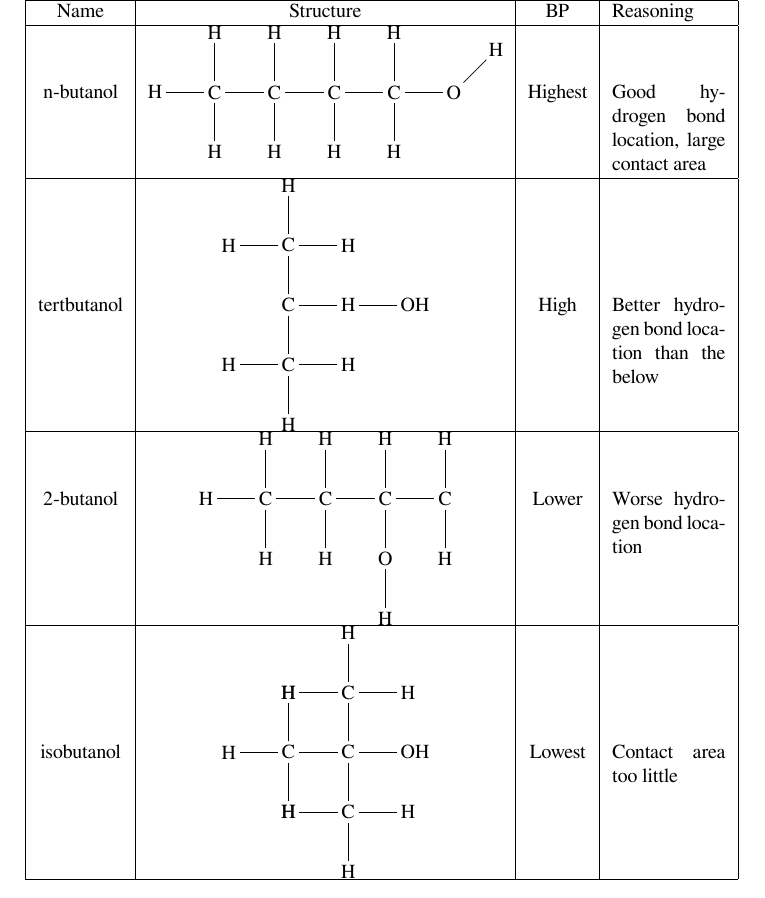
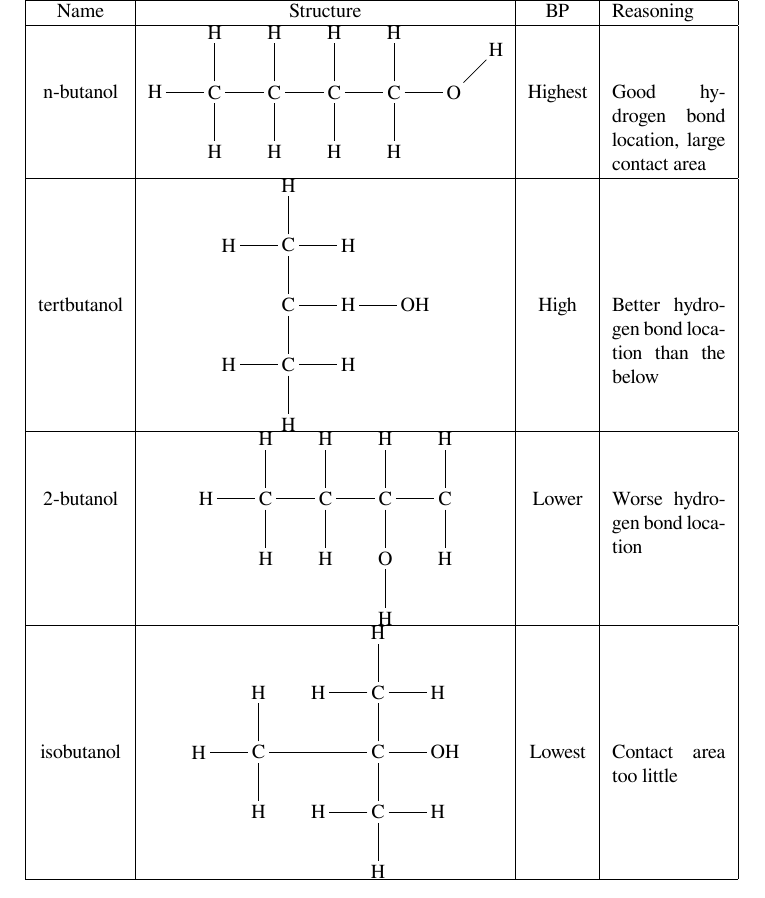
Before and after one commit to quinston/TOPS11Notes, a LaTeX thesis (sch3u3.tex): part of page 40 of 40, cut so that both start at the same text. Compiled offline with XeLaTeX.

Commit message:
Edited the README. Also fixed isobutanol.

```diff
--- a/sch3u3.tex
+++ b/sch3u3.tex
@@ -576,7 +576,7 @@ Name & Structure & BP& Reasoning \\ \hline
 n-butanol & \chemfig{H-C(-[2]H)(-[6]H)-C(-[2]H)(-[6]H)-C(-[2]H)(-[6]H)-C(-[2]H)(-[6]H)-O(-[1]H)} & Highest & Good hydrogen bond location, large contact area \\ \hline
 tertbutanol & \chemfig{C(-[2]C(-[0]H)(-[2]H)(-[4]H))(-H-OH)(-[6]C(-[0]H)(-[6]H)(-[4]H))} & High & Better hydrogen bond location than the below \\ \hline
 2-butanol & \chemfig{H-C(-[2]H)(-[6]H)-C(-[2]H)(-[6]H)-C(-[2]H)(-[6]O-[6]H)-C(-[2]H)(-[6]H)} & Lower & Worse hydrogen bond location \\ \hline
-isobutanol & \chemfig{C(-[2]H)(-[4]H)(-[6]H)-C(-[2]C(-[0]H)(-[2]H)(-[4]H))(-[6]C(-[0]H)(-[4]H)(-[6]H))-OH} & Lowest & Contact area too little \\ \hline
+isobutanol & \chemfig{C(-[2]H)(-[4]H)(-[6]H)-[,2]C(-[2]C(-[0]H)(-[2]H)(-[4]H))(-[6]C(-[0]H)(-[4]H)(-[6]H))-OH} & Lowest & Contact area too little \\ \hline
 \end{tabular}
 
 \end{document}
```
Also changed, not shown: sch3u3.pdf, 1 other file.
